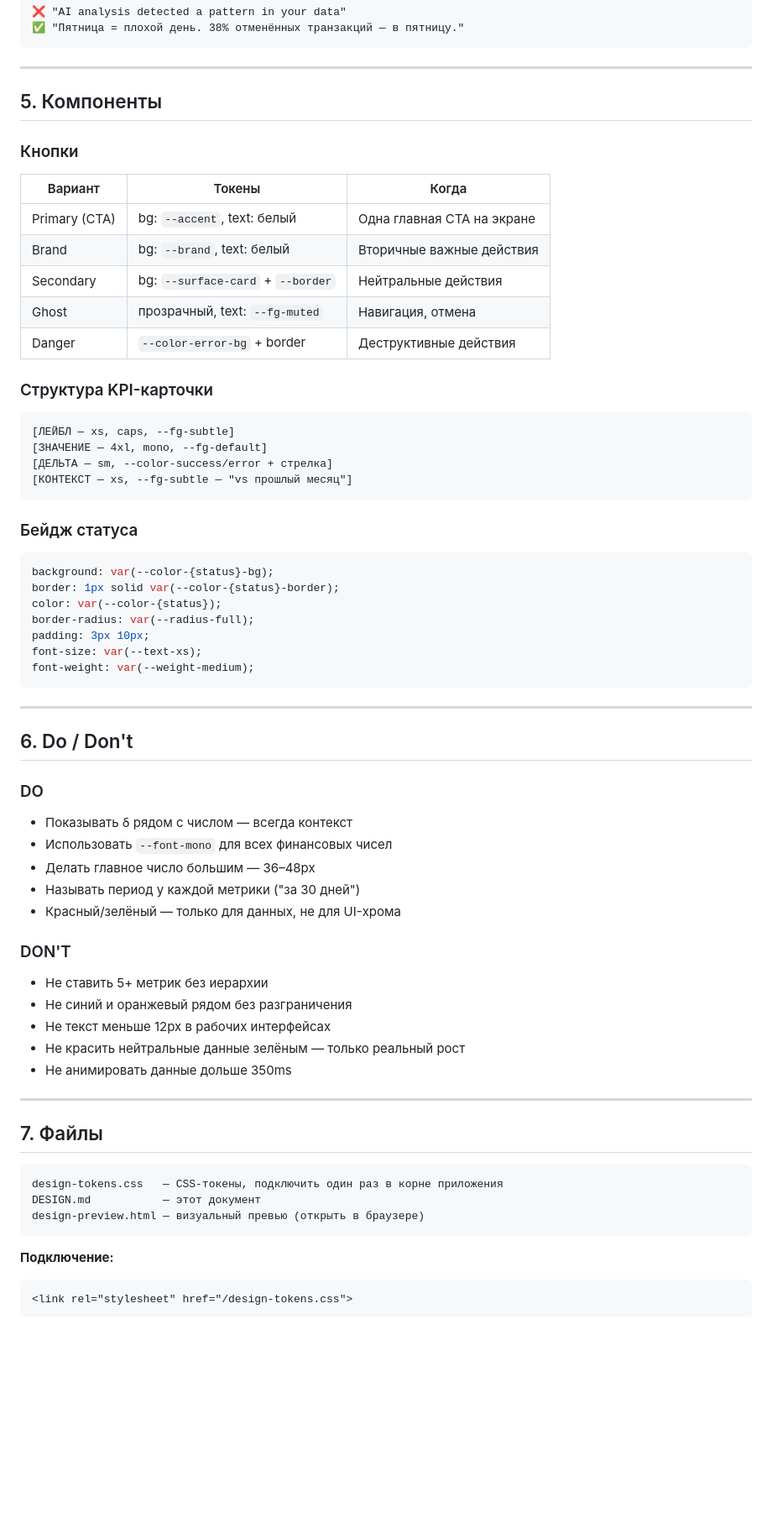
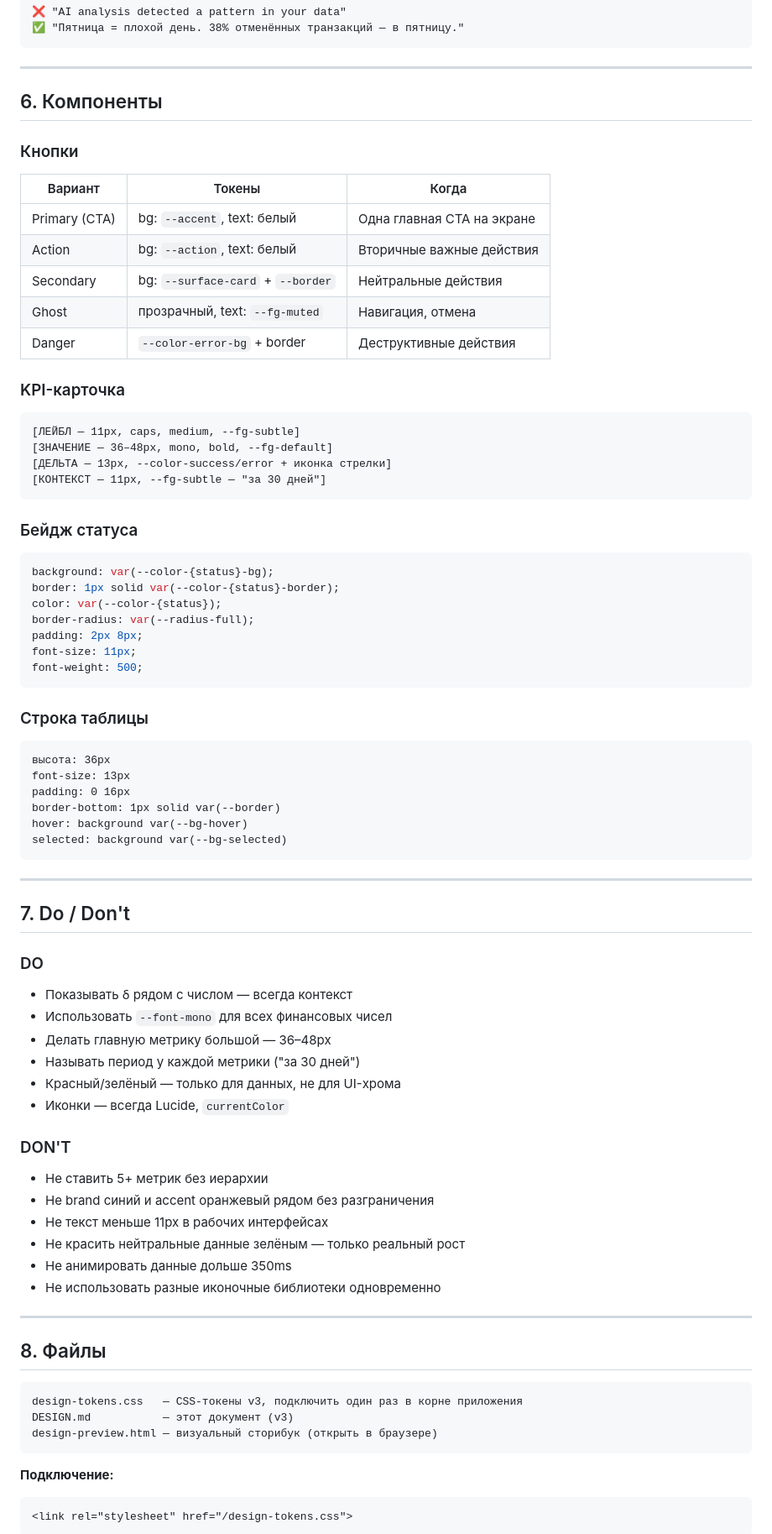
Before and after one commit to gh0stcreator/potok, a Markdown page: DESIGN.md, the part around one of its changes. Shown at 84% size. GitHub-like rendering; blank space fills up the shorter version.

````diff
--- a/DESIGN.md
+++ b/DESIGN.md
@@ -187,25 +238,25 @@ flow-bad → flow-warn → flow-neutral → flow-good
 
 ---
 
-## 5. Компоненты
+## 6. Компоненты
 
 ### Кнопки
 
 | Вариант | Токены | Когда |
 |---|---|---|
 | Primary (CTA) | bg: `--accent`, text: белый | Одна главная CTA на экране |
-| Brand | bg: `--brand`, text: белый | Вторичные важные действия |
+| Action | bg: `--action`, text: белый | Вторичные важные действия |
 | Secondary | bg: `--surface-card` + `--border` | Нейтральные действия |
 | Ghost | прозрачный, text: `--fg-muted` | Навигация, отмена |
 | Danger | `--color-error-bg` + border | Деструктивные действия |
 
-### Структура KPI-карточки
+### KPI-карточка
 
 ```
-[ЛЕЙБЛ — xs, caps, --fg-subtle]
-[ЗНАЧЕНИЕ — 4xl, mono, --fg-default]
-[ДЕЛЬТА — sm, --color-success/error + стрелка]
-[КОНТЕКСТ — xs, --fg-subtle — "vs прошлый месяц"]
+[ЛЕЙБЛ — 11px, caps, medium, --fg-subtle]
+[ЗНАЧЕНИЕ — 36–48px, mono, bold, --fg-default]
+[ДЕЛЬТА — 13px, --color-success/error + иконка стрелки]
+[КОНТЕКСТ — 11px, --fg-subtle — "за 30 дней"]
 ```
 
 ### Бейдж статуса
@@ -215,39 +266,52 @@ background: var(--color-{status}-bg);
 border: 1px solid var(--color-{status}-border);
 color: var(--color-{status});
 border-radius: var(--radius-full);
-padding: 3px 10px;
-font-size: var(--text-xs);
-font-weight: var(--weight-medium);
+padding: 2px 8px;
+font-size: 11px;
+font-weight: 500;
+```
+
+### Строка таблицы
+
+```
+высота: 36px
+font-size: 13px
+padding: 0 16px
+border-bottom: 1px solid var(--border)
+hover: background var(--bg-hover)
+selected: background var(--bg-selected)
 ```
 
 ---
 
-## 6. Do / Don't
+## 7. Do / Don't
 
 ### DO
 
 - Показывать δ рядом с числом — всегда контекст
 - Использовать `--font-mono` для всех финансовых чисел
-- Делать главное число большим — 36–48px
+- Делать главную метрику большой — 36–48px
 - Называть период у каждой метрики ("за 30 дней")
 - Красный/зелёный — только для данных, не для UI-хрома
+- Иконки — всегда Lucide, `currentColor`
 
 ### DON'T
 
 - Не ставить 5+ метрик без иерархии
-- Не синий и оранжевый рядом без разграничения
-- Не текст меньше 12px в рабочих интерфейсах
+- Не brand синий и accent оранжевый рядом без разграничения
+- Не текст меньше 11px в рабочих интерфейсах
 - Не красить нейтральные данные зелёным — только реальный рост
 - Не анимировать данные дольше 350ms
+- Не использовать разные иконочные библиотеки одновременно
 
 ---
 
-## 7. Файлы
+## 8. Файлы
 
 ```
-design-tokens.css   — CSS-токены, подключить один раз в корне приложения
-DESIGN.md           — этот документ
-design-preview.html — визуальный превью (открыть в браузере)
+design-tokens.css   — CSS-токены v3, подключить один раз в корне приложения
+DESIGN.md           — этот документ (v3)
+design-preview.html — визуальный сторибук (открыть в браузере)
 ```
 
 **Подключение:**
````
Also changed, not shown: other parts of DESIGN.md (+130 -77 lines).
